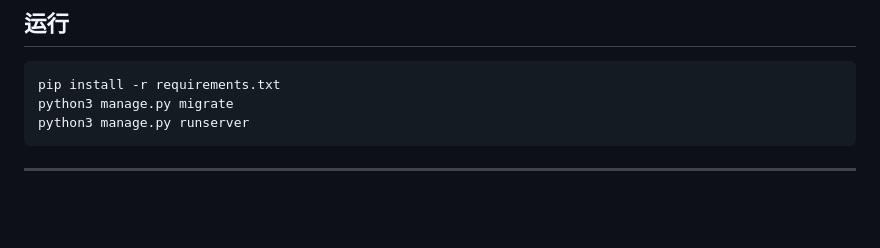
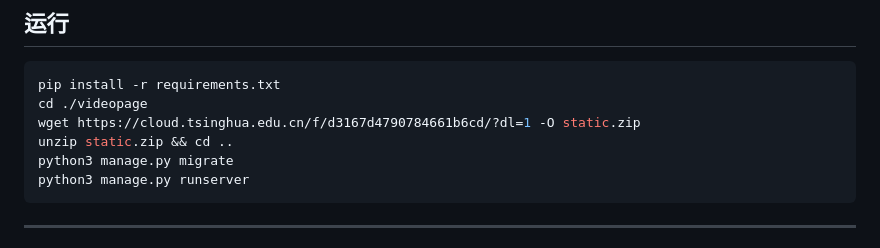
Before and after one commit to fu1er/Django-website, a Markdown page: README.md, the part around the change. Rendered like a GitHub page; blank space fills up the shorter version.

Commit message:
adjust README.md

````diff
--- a/README.md
+++ b/README.md
@@ -8,6 +8,9 @@
 
 ```bash
 pip install -r requirements.txt
+cd ./videopage
+wget https://cloud.tsinghua.edu.cn/f/d3167d4790784661b6cd/?dl=1 -O static.zip
+unzip static.zip && cd ..
 python3 manage.py migrate
 python3 manage.py runserver
 ```
````
